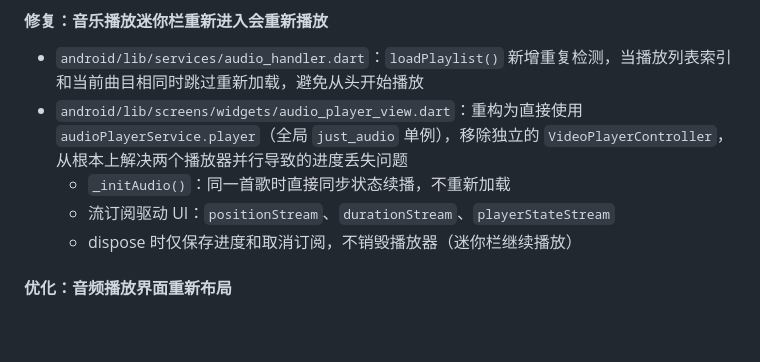
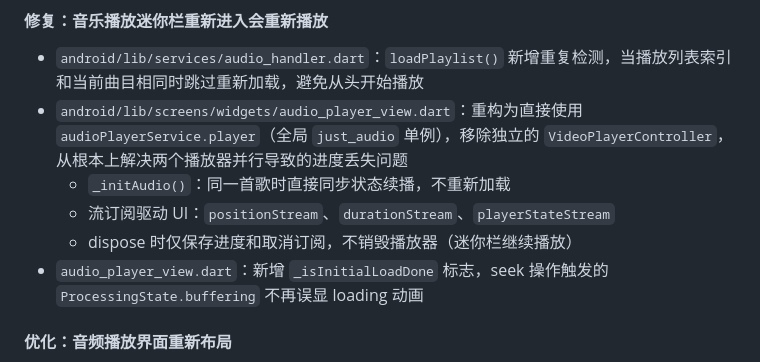
Before and after one commit to hq07/WiFi-File-Manager, a Markdown page: docs/开发文档.md, the part around the change. Rendered like a GitHub page; blank space fills up the shorter version.

Commit message:
文档：记录 seek loading 动画修复

```diff
--- a/docs/开发文档.md
+++ b/docs/开发文档.md
@@ -10,6 +10,7 @@
   - `_initAudio()`：同一首歌时直接同步状态续播，不重新加载
   - 流订阅驱动 UI：`positionStream`、`durationStream`、`playerStateStream`
   - dispose 时仅保存进度和取消订阅，不销毁播放器（迷你栏继续播放）
+- `audio_player_view.dart`：新增 `_isInitialLoadDone` 标志，seek 操作触发的 `ProcessingState.buffering` 不再误显 loading 动画
 
 #### 优化：音频播放界面重新布局
 - `android/lib/screens/widgets/audio_player_view.dart`：全新 UI — 标题左上 + 大封面居中 + 进度条 + 三键主控 + 底栏功能
```
